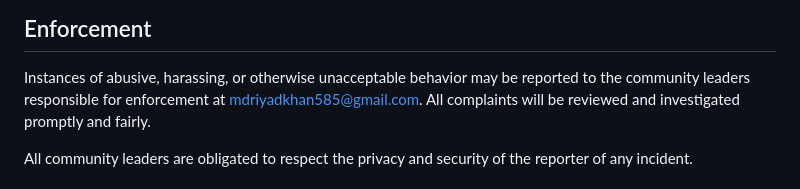
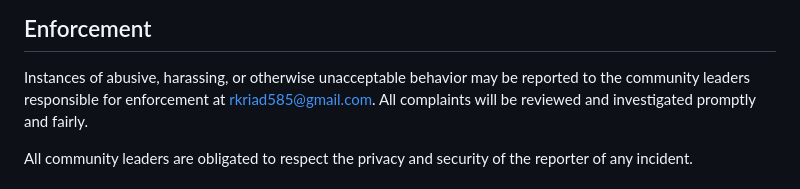
Before and after one commit to rkriad585/NeoArc, a Markdown page: CODE_OF_CONDUCT.md, the part around the change. Rendered like a GitHub page.

Commit message:
Update enforcement contact email in CODE_OF_CONDUCT.md

```diff
--- a/CODE_OF_CONDUCT.md
+++ b/CODE_OF_CONDUCT.md
@@ -60,7 +60,7 @@ representative at an online or offline event.
 
 Instances of abusive, harassing, or otherwise unacceptable behavior may be
 reported to the community leaders responsible for enforcement at
-mdriyadkhan585@gmail.com.
+rkriad585@gmail.com.
 All complaints will be reviewed and investigated promptly and fairly.
 
 All community leaders are obligated to respect the privacy and security of the
```
